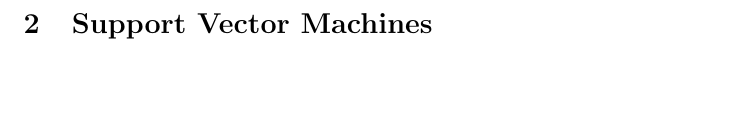
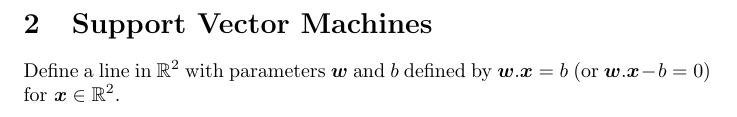
Before and after one commit to pauldubois98/RefresherMaths2023, a LaTeX problem sheet (ExercisesSet6/ExercisesSVM.tex): part of page 2 of 2, cut so that both start at the same text, the shorter picture padded with empty space. Compiled offline with pdfLaTeX.

Commit message:
def line with param

```diff
--- a/ExercisesSet6/ExercisesSVM.tex
+++ b/ExercisesSet6/ExercisesSVM.tex
@@ -52,6 +52,7 @@
 	Find the point where $\nabla f = 0$
 
 	\section{Support Vector Machines}
+	Define a line in $\R^2$ with parameters $\boldsymbol{w}$ and $b$ defined by $\boldsymbol{w}.\boldsymbol{x} = b$ (or $\boldsymbol{w}.\boldsymbol{x} - b = 0$) for $\boldsymbol{x} \in \R^2$.
 
 
 \end{document}
```
Also changed, not shown: ExercisesSet6/ExercisesSVM.pdf.
